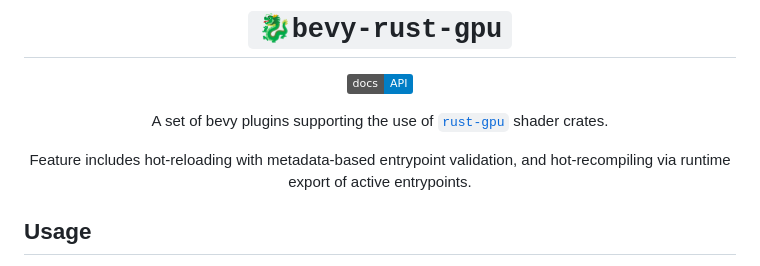
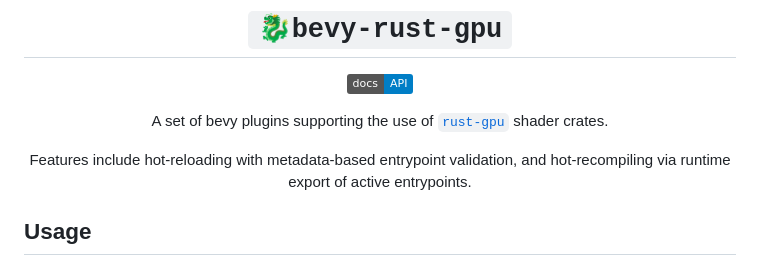
Before and after one commit to Bevy-Rust-GPU/bevy-rust-gpu, a Markdown page: README.md, the part around the change. GitHub-like rendering; badges without logos.

```diff
--- a/README.md
+++ b/README.md
@@ -6,7 +6,7 @@
 
 A set of bevy plugins supporting the use of [`rust-gpu`](https://github.com/EmbarkStudios/rust-gpu) shader crates.
 
-Feature includes hot-reloading with metadata-based entrypoint validation, and hot-recompiling via runtime export of active entrypoints.
+Features include hot-reloading with metadata-based entrypoint validation, and hot-recompiling via runtime export of active entrypoints.
 </div>
 
 ## Usage
```
